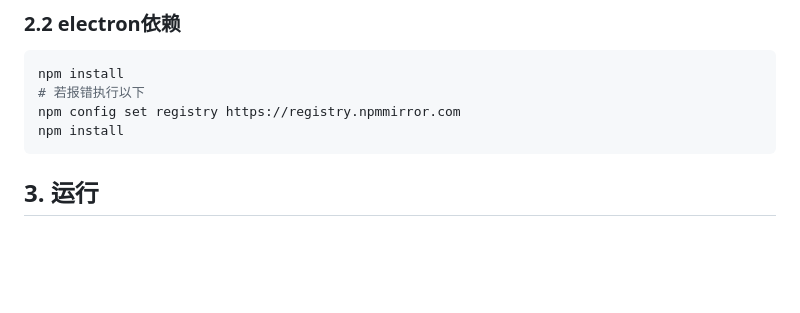
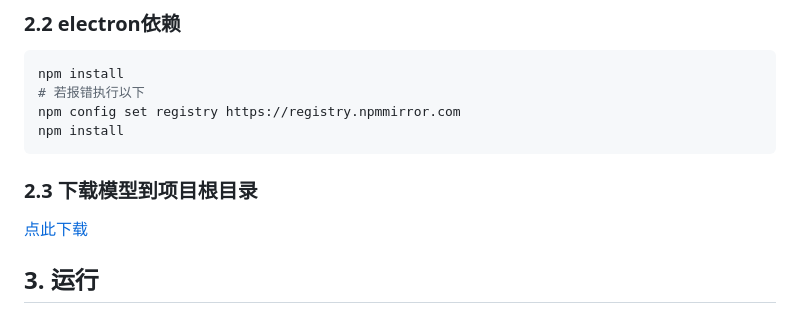
Before and after one commit to MeverikC/Garbage-classification-PC, a Markdown page: README.md, the part around the change. Drawn GitHub-style; blank space fills up the shorter version.

Commit message:
add download module url

````diff
--- a/README.md
+++ b/README.md
@@ -28,6 +28,9 @@ npm install
 npm config set registry https://registry.npmmirror.com
 npm install
 ```
+
+### 2.3 下载模型到项目根目录
+[点此下载](http://s7sy8cpwf.hb-bkt.clouddn.com/garbage_classifier_best_EfficientNet-B4.pth)
 
 ## 3. 运行
 1. `npm run dev` => 开发环境
````
